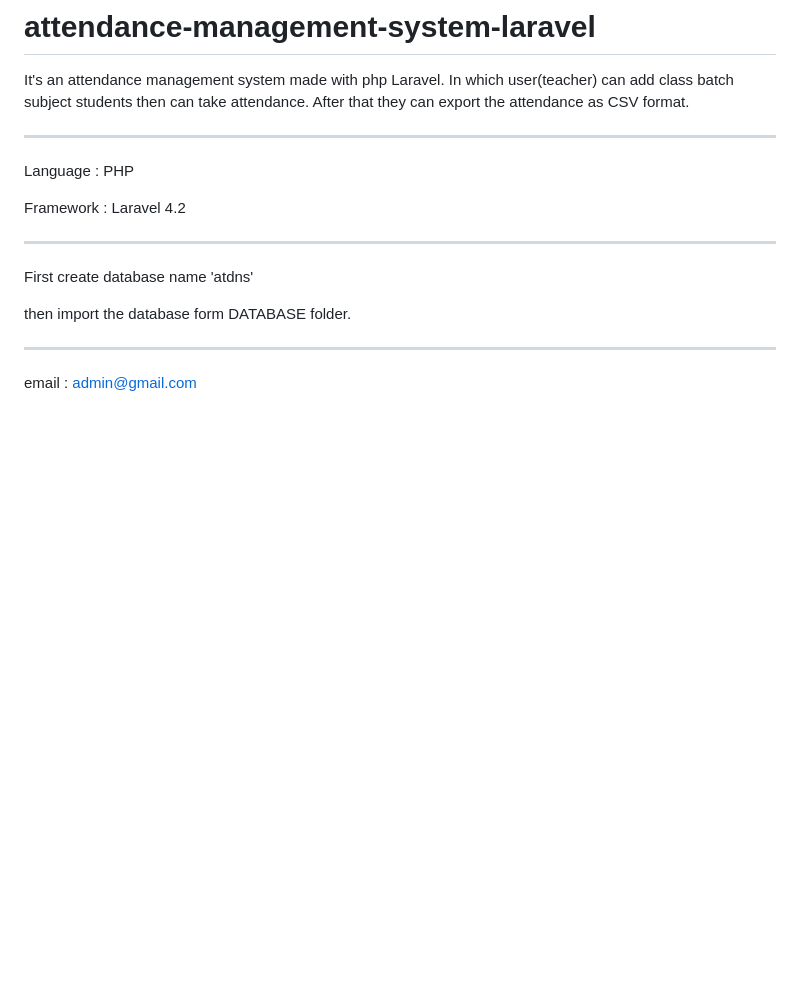
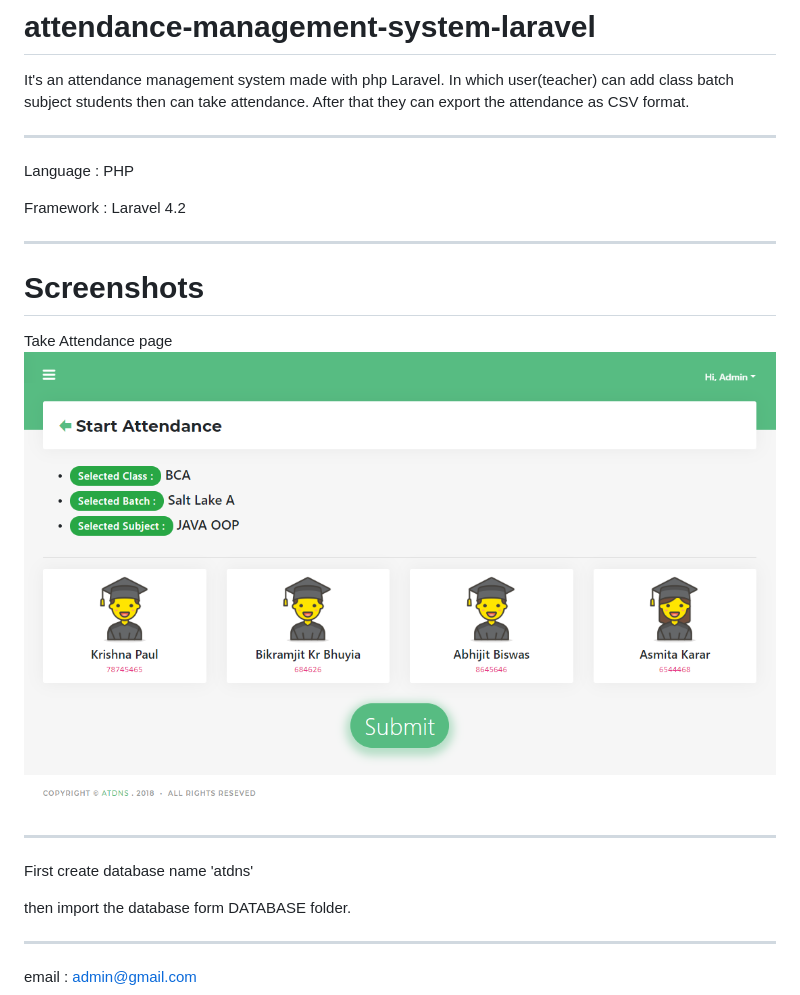
Before and after one commit to abijitb/attendance-management-system-laravel, a Markdown page: README.md, the part around the change. Rendered like a GitHub page; pictures changed too: Screenshots/atdns.png (added); blank space fills up the shorter version.

Commit message:
Screenshot added

```diff
--- a/README.md
+++ b/README.md
@@ -3,12 +3,16 @@ It's an attendance management system made with php Laravel. In which user(teache
 
 ------------------------------------
 
-
-
 Language : PHP
 
 Framework : Laravel 4.2
 
+------------------------------------
+
+# Screenshots
+
+Take Attendance page
+![alt AttendancePage](Screenshots/atdns.png)
 
 ------------------------------------
 
```
